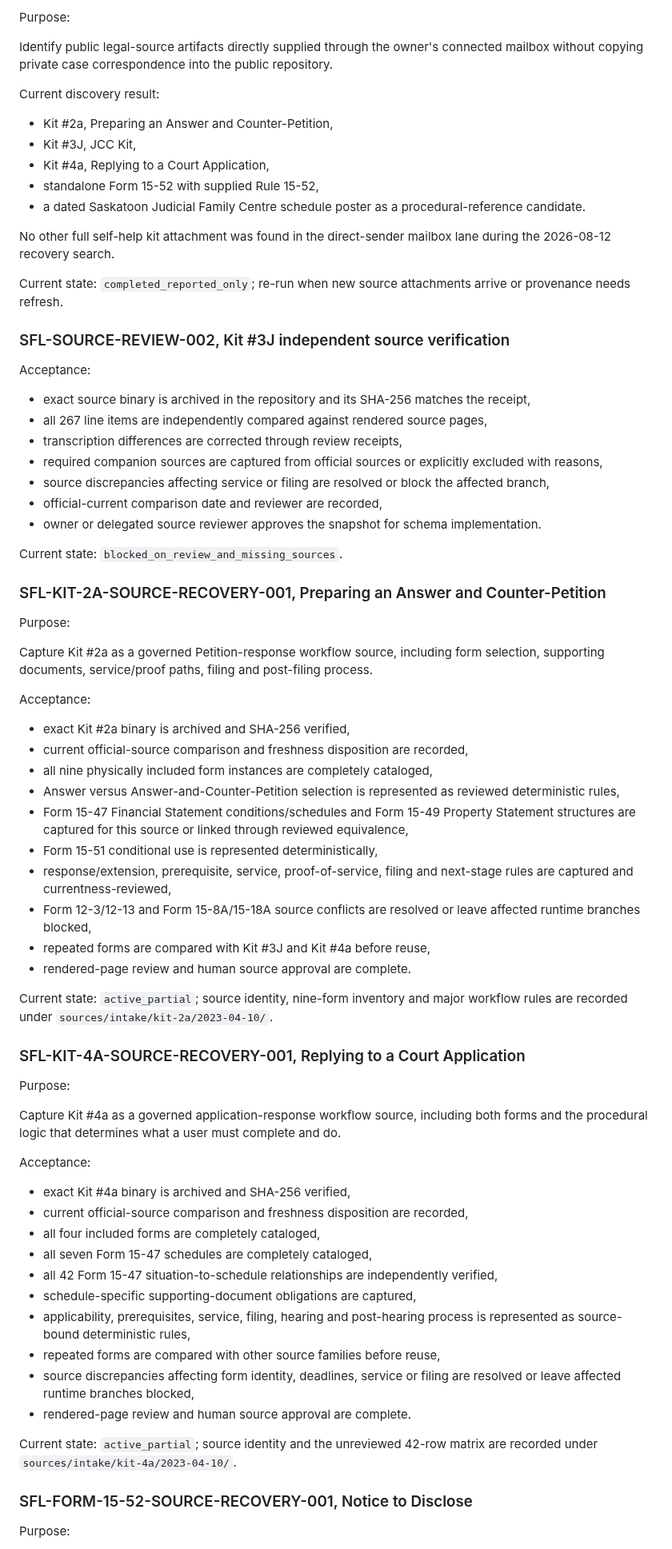
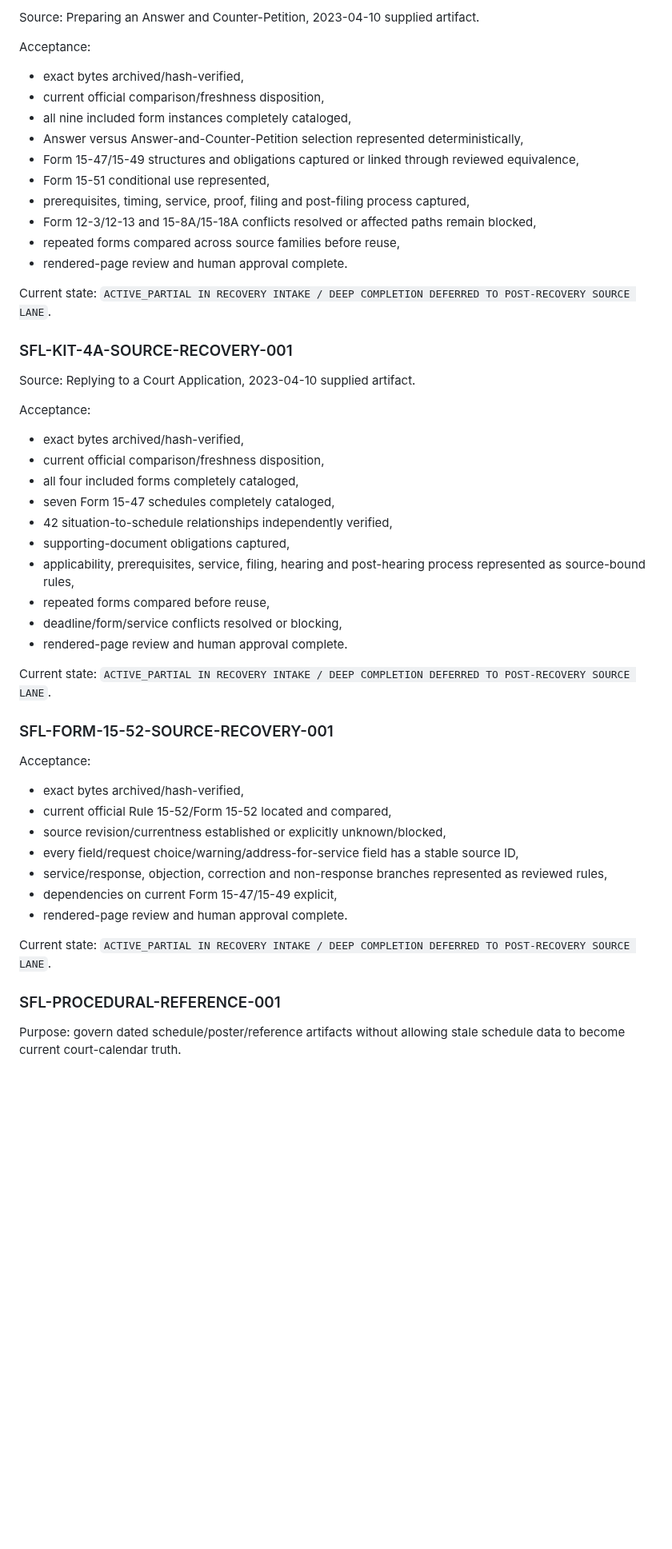
Before and after one commit to Vado42-chris/xi-io-Sask-Family-Law-Self-Help, a Markdown page: docs/ops/execution-sequence-v1.md, the part around one of its changes. Shown at 80% size. Rendered like a GitHub page; blank space fills up the shorter version.

Commit message:
docs: align gate sequence with recovery closeout cadence

```diff
--- a/docs/ops/execution-sequence-v1.md
+++ b/docs/ops/execution-sequence-v1.md
@@ -38,77 +80,55 @@ Current state: `active`.
 
-Purpose:
-
-Identify public legal-source artifacts directly supplied through the owner's connected mailbox without copying private case correspondence into the public repository.
-
-Current discovery result:
-
-- Kit #2a, Preparing an Answer and Counter-Petition,
-- Kit #3J, JCC Kit,
-- Kit #4a, Replying to a Court Application,
-- standalone Form 15-52 with supplied Rule 15-52,
-- a dated Saskatoon Judicial Family Centre schedule poster as a procedural-reference candidate.
-
-No other full self-help kit attachment was found in the direct-sender mailbox lane during the 2026-08-12 recovery search.
-
-Current state: `completed_reported_only`; re-run when new source attachments arrive or provenance needs refresh.
-
-### SFL-SOURCE-REVIEW-002, Kit #3J independent source verification
+Source: Preparing an Answer and Counter-Petition, 2023-04-10 supplied artifact.
 
 Acceptance:
 
-- exact source binary is archived in the repository and its SHA-256 matches the receipt,
-- all 267 line items are independently compared against rendered source pages,
-- transcription differences are corrected through review receipts,
-- required companion sources are captured from official sources or explicitly excluded with reasons,
-- source discrepancies affecting service or filing are resolved or block the affected branch,
-- official-current comparison date and reviewer are recorded,
-- owner or delegated source reviewer approves the snapshot for schema implementation.
+- exact bytes archived/hash-verified,
+- current official comparison/freshness disposition,
+- all nine included form instances completely cataloged,
+- Answer versus Answer-and-Counter-Petition selection represented deterministically,
+- Form 15-47/15-49 structures and obligations captured or linked through reviewed equivalence,
+- Form 15-51 conditional use represented,
+- prerequisites, timing, service, proof, filing and post-filing process captured,
+- Form 12-3/12-13 and 15-8A/15-18A conflicts resolved or affected paths remain blocked,
+- repeated forms compared across source families before reuse,
+- rendered-page review and human approval complete.
 
-Current state: `blocked_on_review_and_missing_sources`.
+Current state: `ACTIVE_PARTIAL IN RECOVERY INTAKE / DEEP COMPLETION DEFERRED TO POST-RECOVERY SOURCE LANE`.
 
-### SFL-KIT-2A-SOURCE-RECOVERY-001, Preparing an Answer and Counter-Petition
+### SFL-KIT-4A-SOURCE-RECOVERY-001
 
-Purpose:
-
-Capture Kit #2a as a governed Petition-response workflow source, including form selection, supporting documents, service/proof paths, filing and post-filing process.
+Source: Replying to a Court Application, 2023-04-10 supplied artifact.
 
 Acceptance:
 
-- exact Kit #2a binary is archived and SHA-256 verified,
-- current official-source comparison and freshness disposition are recorded,
-- all nine physically included form instances are completely cataloged,
-- Answer versus Answer-and-Counter-Petition selection is represented as reviewed deterministic rules,
-- Form 15-47 Financial Statement conditions/schedules and Form 15-49 Property Statement structures are captured for this source or linked through reviewed equivalence,
-- Form 15-51 conditional use is represented deterministically,
-- response/extension, prerequisite, service, proof-of-service, filing and next-stage rules are captured and currentness-reviewed,
-- Form 12-3/12-13 and Form 15-8A/15-18A source conflicts are resolved or leave affected runtime branches blocked,
-- repeated forms are compared with Kit #3J and Kit #4a before reuse,
-- rendered-page review and human source approval are complete.
+- exact bytes archived/hash-verified,
+- current official comparison/freshness disposition,
+- all four included forms completely cataloged,
+- seven Form 15-47 schedules completely cataloged,
+- 42 situation-to-schedule relationships independently verified,
+- supporting-document obligations captured,
+- applicability, prerequisites, service, filing, hearing and post-hearing process represented as source-bound rules,
+- repeated forms compared before reuse,
+- deadline/form/service conflicts resolved or blocking,
+- rendered-page review and human approval complete.
 
-Current state: `active_partial`; source identity, nine-form inventory and major workflow rules are recorded under `sources/intake/kit-2a/2023-04-10/`.
+Current state: `ACTIVE_PARTIAL IN RECOVERY INTAKE / DEEP COMPLETION DEFERRED TO POST-RECOVERY SOURCE LANE`.
 
-### SFL-KIT-4A-SOURCE-RECOVERY-001, Replying to a Court Application
-
-Purpose:
-
-Capture Kit #4a as a governed application-response workflow source, including both forms and the procedural logic that determines what a user must complete and do.
+### SFL-FORM-15-52-SOURCE-RECOVERY-001
 
 Acceptance:
 
-- exact Kit #4a binary is archived and SHA-256 verified,
-- current official-source comparison and freshness disposition are recorded,
-- all four included forms are completely cataloged,
-- all seven Form 15-47 schedules are completely cataloged,
-- all 42 Form 15-47 situation-to-schedule relationships are independently verified,
-- schedule-specific supporting-document obligations are captured,
-- applicability, prerequisites, service, filing, hearing and post-hearing process is represented as source-bound deterministic rules,
-- repeated forms are compared with other source families before reuse,
-- source discrepancies affecting form identity, deadlines, service or filing are resolved or leave affected runtime branches blocked,
-- rendered-page review and human source approval are complete.
+- exact bytes archived/hash-verified,
+- current official Rule 15-52/Form 15-52 located and compared,
+- source revision/currentness established or explicitly unknown/blocked,
+- every field/request choice/warning/address-for-service field has a stable source ID,
+- service/response, objection, correction and non-response branches represented as reviewed rules,
+- dependencies on current Form 15-47/15-49 explicit,
+- rendered-page review and human approval complete.
 
-Current state: `active_partial`; source identity and the unreviewed 42-row matrix are recorded under `sources/intake/kit-4a/2023-04-10/`.
+Current state: `ACTIVE_PARTIAL IN RECOVERY INTAKE / DEEP COMPLETION DEFERRED TO POST-RECOVERY SOURCE LANE`.
 
-### SFL-FORM-15-52-SOURCE-RECOVERY-001, Notice to Disclose
+### SFL-PROCEDURAL-REFERENCE-001
 
-Purpose:
+Purpose: govern dated schedule/poster/reference artifacts without allowing stale schedule data to become current court-calendar truth.
 
```
Also changed, not shown: other parts of docs/ops/execution-sequence-v1.md (+223 -81 lines).
